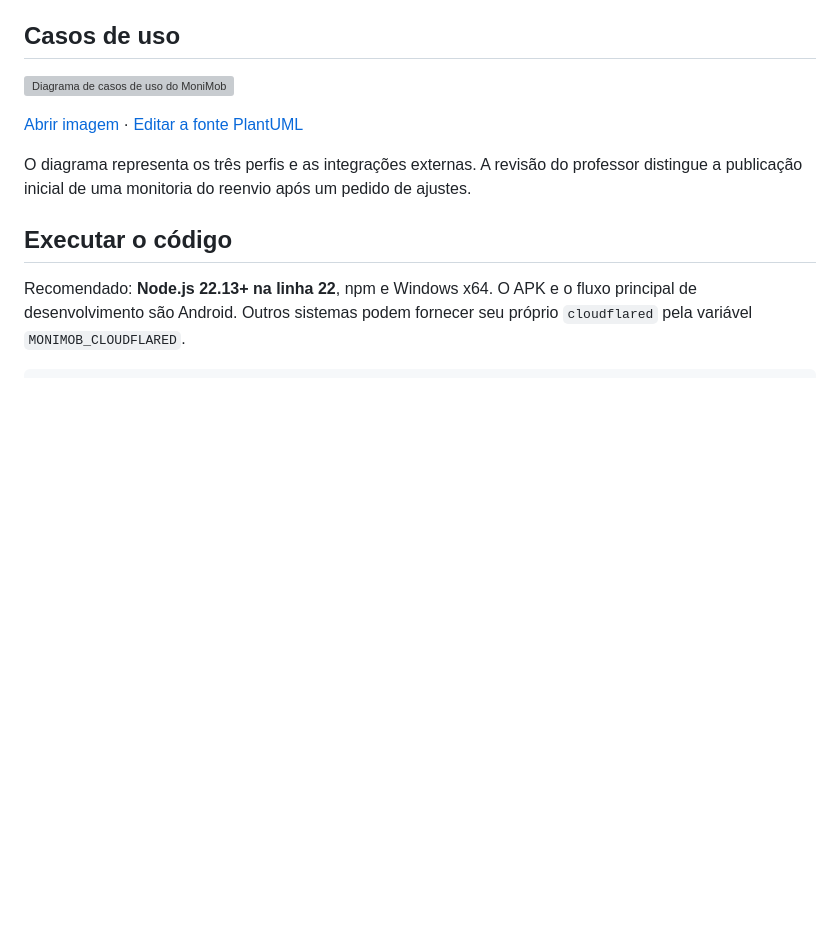
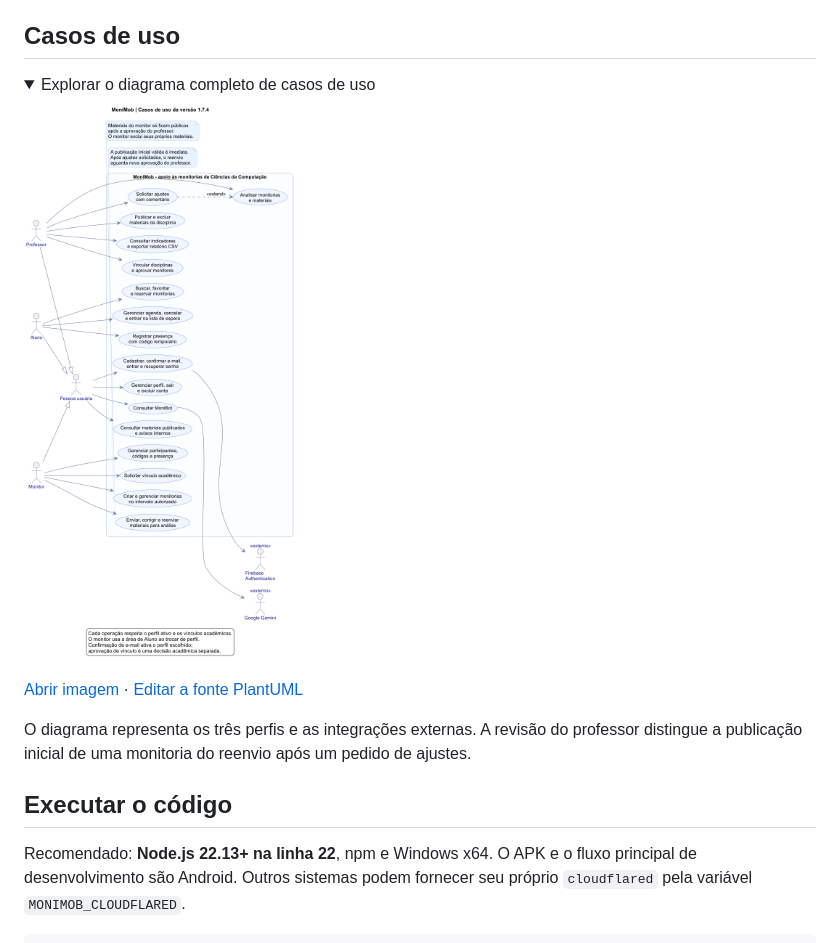
Before and after one commit to mariomont30/MoniMob, a Markdown page: README.md, the part around the change. Rendered like a GitHub page; pictures changed too: docs/diagrams/use-cases.png (added); folded sections open; blank space fills up the shorter version; grey boxes are pictures that could not be loaded.

Commit message:
docs: improve diagram presentation and include picker license

```diff
--- a/README.md
+++ b/README.md
@@ -110,7 +110,12 @@ professor.
 
 ## Casos de uso
 
-[![Diagrama de casos de uso do MoniMob](docs/diagrams/use-cases.svg)](docs/diagrams/use-cases.svg)
+<details>
+<summary>Explorar o diagrama completo de casos de uso</summary>
+
+[![Diagrama de casos de uso do MoniMob](docs/diagrams/use-cases.png)](docs/diagrams/use-cases.svg)
+
+</details>
 
 [Abrir imagem](docs/diagrams/use-cases.svg) ·
 [Editar a fonte PlantUML](docs/diagrams/use-cases.puml)
```
Also changed, not shown: README.en.md (+6 -1 lines), 2 other files.
